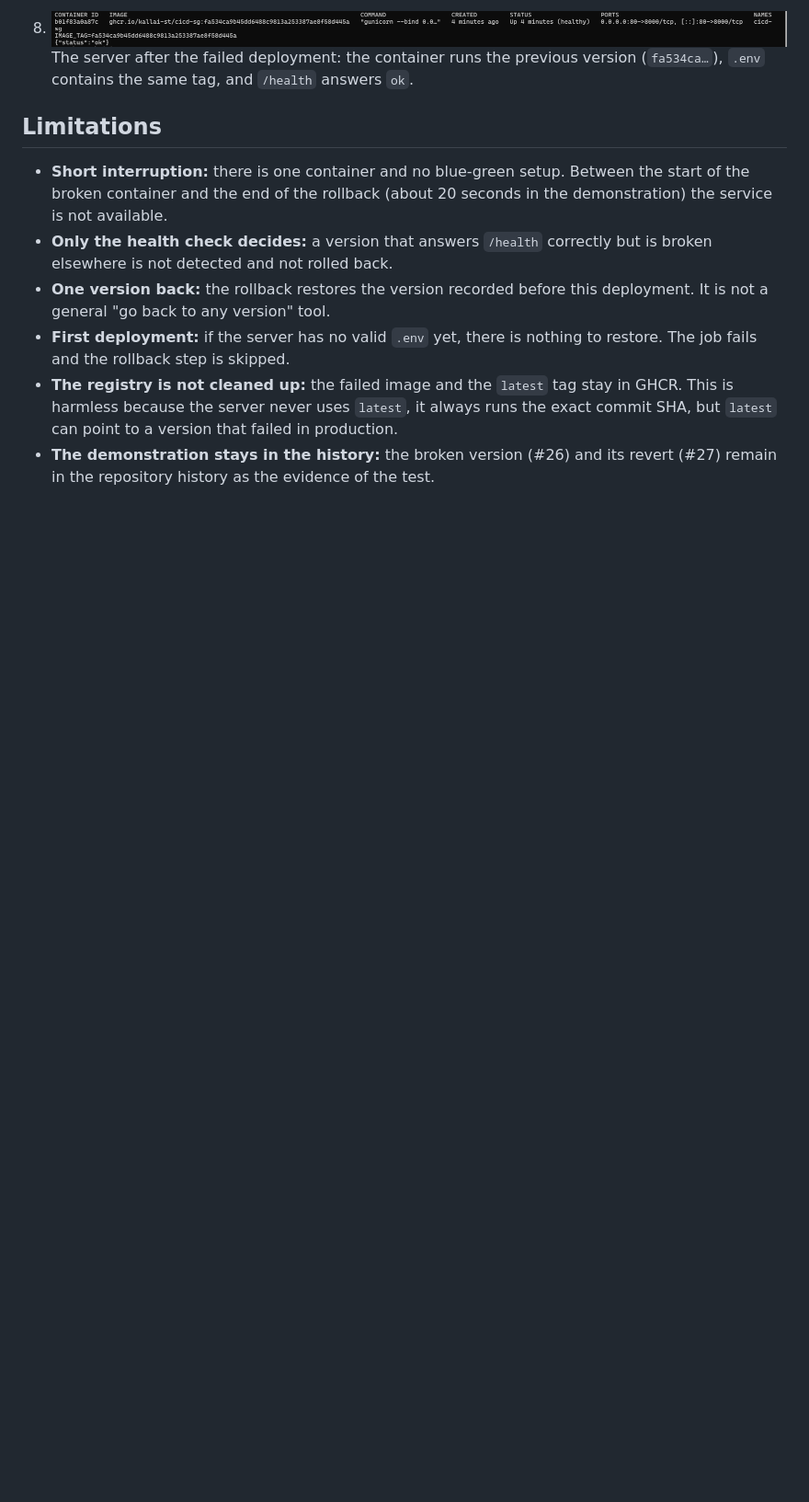
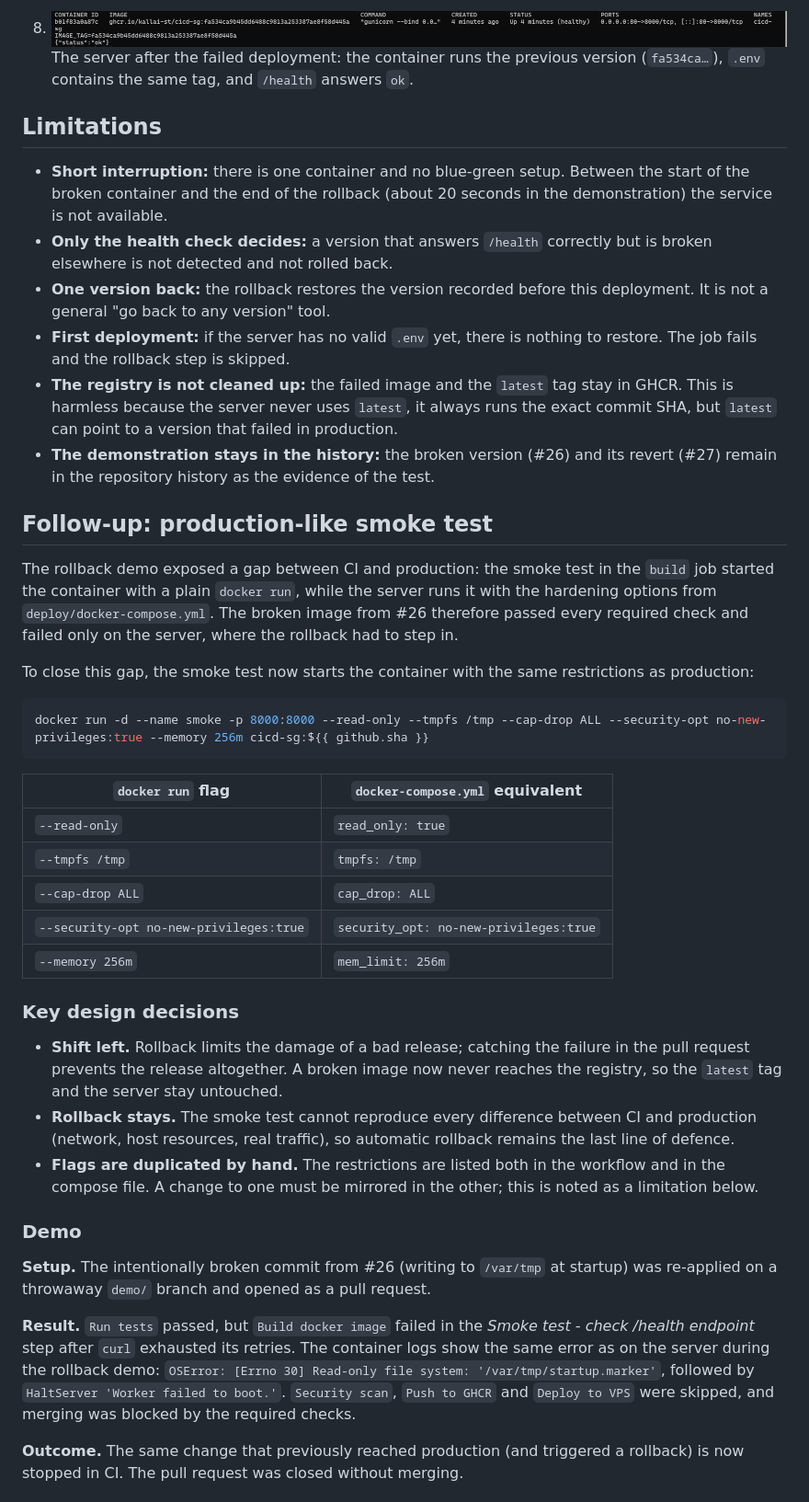
Before and after one commit to Kallai-st/cicd-sg, a Markdown page: docs/08-rollback.md, the part around one of its changes. Shown at 92% size. Rendered like a GitHub page; blank space fills up the shorter version.

Commit message:
docs: document production-like smoke test

````diff
--- a/docs/08-rollback.md
+++ b/docs/08-rollback.md
@@ -129,3 +129,36 @@ OSError: [Errno 30] Read-only file system: '/var/tmp/startup.marker'
 - **First deployment:** if the server has no valid `.env` yet, there is nothing to restore. The job fails and the rollback step is skipped.
 - **The registry is not cleaned up:** the failed image and the `latest` tag stay in GHCR. This is harmless because the server never uses `latest`, it always runs the exact commit SHA, but `latest` can point to a version that failed in production.
 - **The demonstration stays in the history:** the broken version (#26) and its revert (#27) remain in the repository history as the evidence of the test.
+
+## Follow-up: production-like smoke test
+
+The rollback demo exposed a gap between CI and production: the smoke test in the `build` job started the container with a plain `docker run`, while the server runs it with the hardening options from `deploy/docker-compose.yml`. The broken image from #26 therefore passed every required check and failed only on the server, where the rollback had to step in.
+
+To close this gap, the smoke test now starts the container with the same restrictions as production:
+
+```yaml
+docker run -d --name smoke -p 8000:8000 --read-only --tmpfs /tmp --cap-drop ALL --security-opt no-new-privileges:true --memory 256m cicd-sg:${{ github.sha }}
+```
+
+| `docker run` flag | `docker-compose.yml` equivalent |
+|---|---|
+| `--read-only` | `read_only: true` |
+| `--tmpfs /tmp` | `tmpfs: /tmp` |
+| `--cap-drop ALL` | `cap_drop: ALL` |
+| `--security-opt no-new-privileges:true` | `security_opt: no-new-privileges:true` |
+| `--memory 256m` | `mem_limit: 256m` |
+
+### Key design decisions
+
+- **Shift left.** Rollback limits the damage of a bad release; catching the failure in the pull request prevents the release altogether. A broken image now never reaches the registry, so the `latest` tag and the server stay untouched.
+- **Rollback stays.** The smoke test cannot reproduce every difference between CI and production (network, host resources, real traffic), so automatic rollback remains the last line of defence.
+- **Flags are duplicated by hand.** The restrictions are listed both in the workflow and in the compose file. A change to one must be mirrored in the other; this is noted as a limitation below.
+
+### Demo
+
+**Setup.** The intentionally broken commit from #26 (writing to `/var/tmp` at startup) was re-applied on a throwaway `demo/` branch and opened as a pull request.
+
+**Result.** `Run tests` passed, but `Build docker image` failed in the *Smoke test - check /health endpoint* step after `curl` exhausted its retries. The container logs show the same error as on the server during the rollback demo: `OSError: [Errno 30] Read-only file system: '/var/tmp/startup.marker'`, followed by `HaltServer 'Worker failed to boot.'`. `Security scan`, `Push to GHCR` and `Deploy to VPS` were skipped, and merging was blocked by the required checks.
+
+**Outcome.** The same change that previously reached production (and triggered a rollback) is now stopped in CI. The pull request was closed without merging.
+
````
Also changed, not shown: other parts of docs/08-rollback.md (+24 -0 lines), docs/images/08-smoke-curl-failed.png (added), docs/images/08-smoke-log-readonly.png (added), docs/images/08-smoke-pr-failed.png (added).
